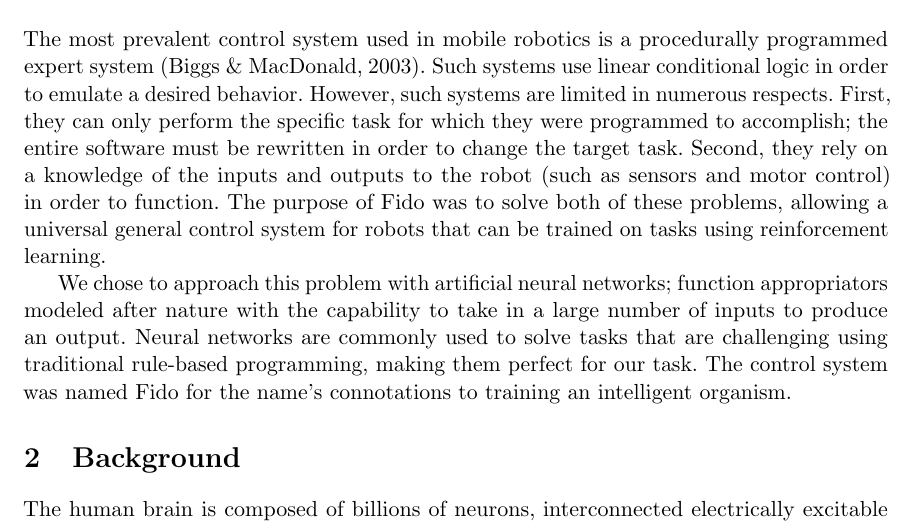
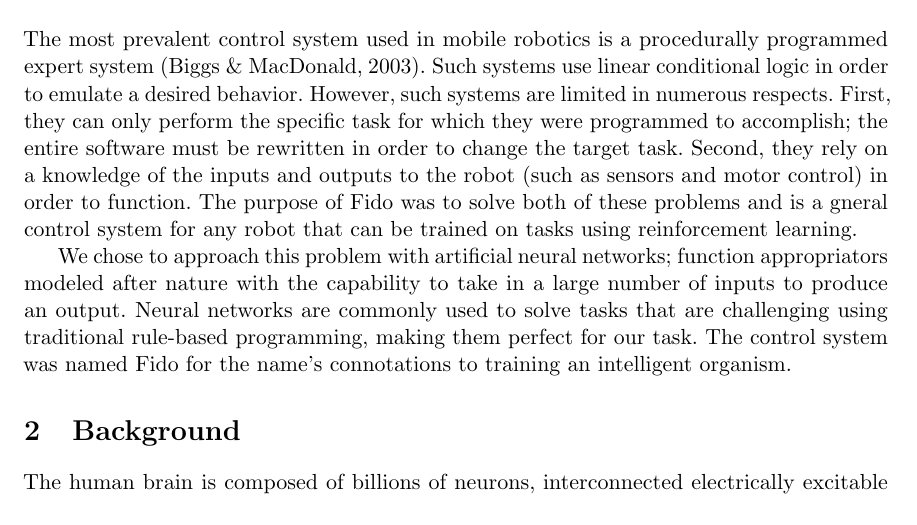
Before and after one commit to fido820/Research, a LaTeX paper (Paper/Paper.tex, which reads Paper/Sections/Introduction.tex): part of page 2 of 19, cut so that both start at the same text. Compiled offline with pdfLaTeX.

Commit message:
Small edit to introduction

```diff
--- a/Paper/Sections/Introduction.tex
+++ b/Paper/Sections/Introduction.tex
@@ -3,7 +3,7 @@ Such systems use linear conditional logic in order to emulate a desired behavior
 However, such systems are limited in numerous respects.
 First, they can only perform the specific task for which they were programmed to accomplish; the entire software must be rewritten in order to change the target task.
 Second, they rely on a knowledge of the inputs and outputs to the robot (such as sensors and motor control) in order to function.
-The purpose of Fido was to solve both of these problems, allowing a universal general control system for robots that can be trained on tasks using reinforcement learning.
+The purpose of Fido was to solve both of these problems and is a gneral control system for any robot that can be trained on tasks using reinforcement learning.
 
 We chose to approach this problem with artificial neural networks; function appropriators modeled after nature with the capability to take in a large number of inputs to produce an output.
 Neural networks are commonly used to solve tasks that are challenging using traditional rule-based programming, making them perfect for our task.
```
